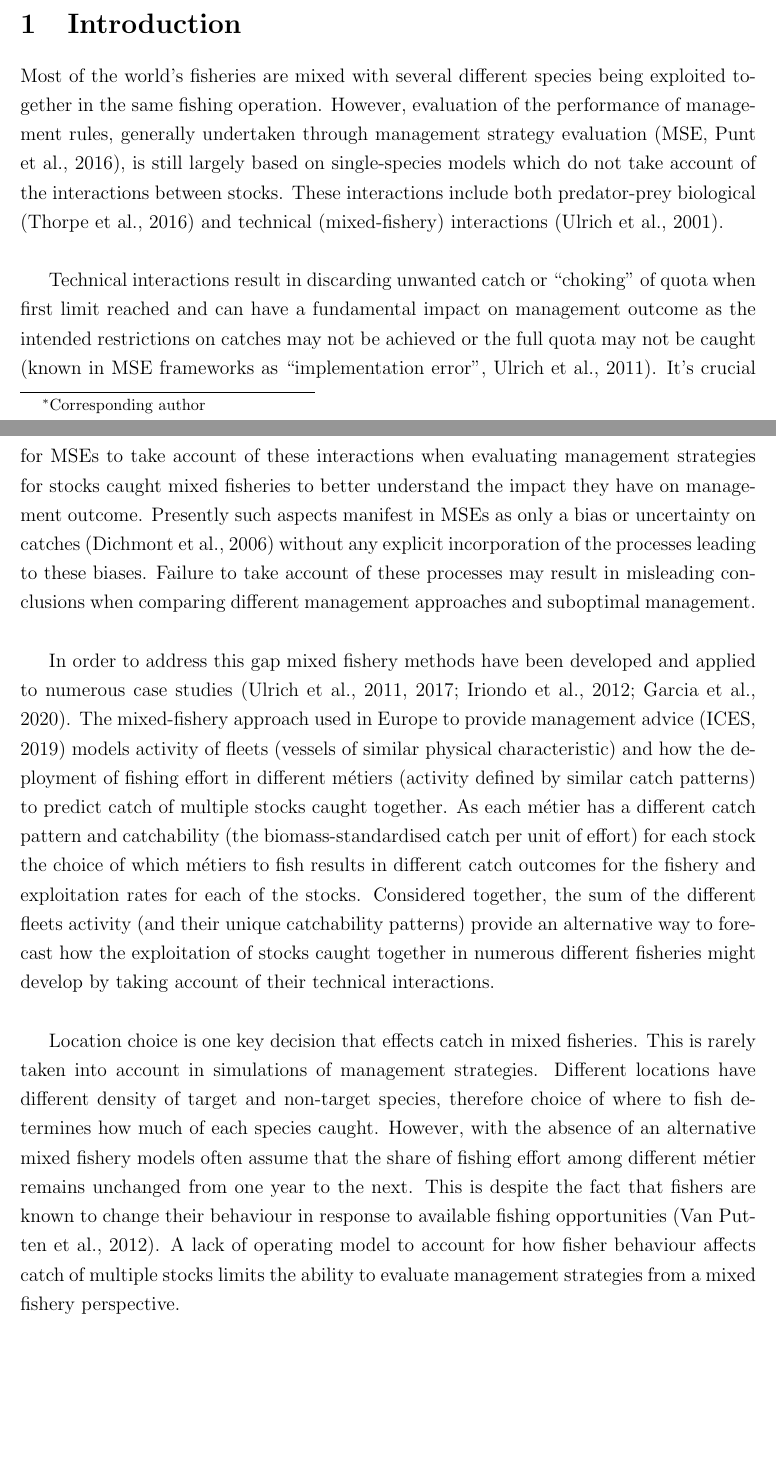
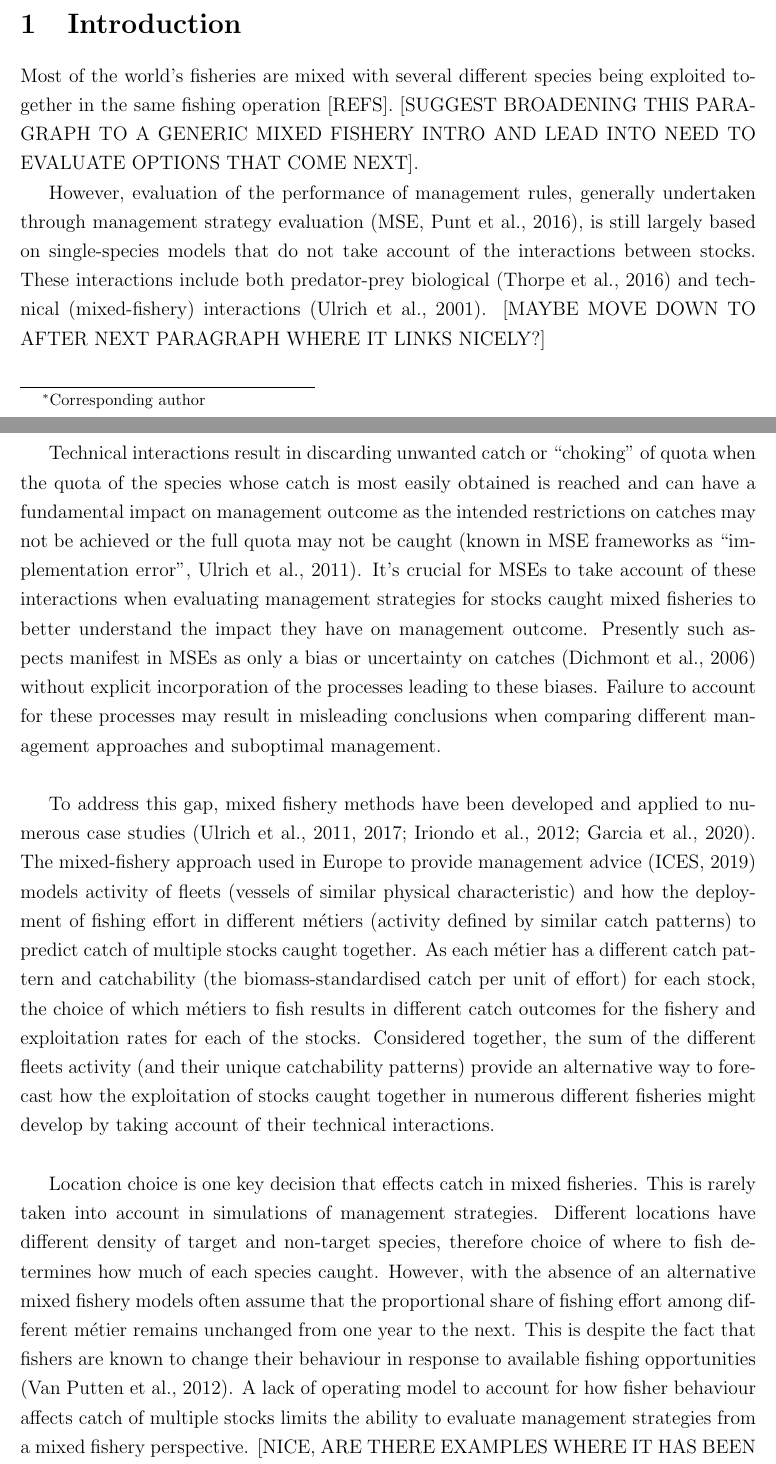
Before and after one commit to pdolder/FleetDyn_FLBEIA, a LaTeX paper (write_up/FleetDynamicsFLBEIA.tex): two parts of pages 2 and 3 of 32, joined at a grey line, cut so that both start at the same text, the shorter picture padded with empty space. Compiled offline with pdfLaTeX.

Commit message:
Intro edits

```diff
--- a/write_up/FleetDynamicsFLBEIA.tex
+++ b/write_up/FleetDynamicsFLBEIA.tex
@@ -100,28 +100,30 @@ robustness of management advice. [INCLUDE MORE QUANTIFIABLE RESULTS]
 \label{intro}
 
 Most of the world's fisheries are mixed with several different species being
-exploited together in the same fishing operation. However, evaluation of the
+exploited together in the same fishing operation [REFS]. [SUGGEST BROADENING THIS PARAGRAPH TO A GENERIC MIXED FISHERY INTRO AND LEAD INTO NEED TO EVALUATE OPTIONS THAT COME NEXT].
+
+However, evaluation of the
 performance of management rules, generally undertaken through management
 strategy evaluation \citep[MSE,][]{Punt2014}, is still largely based on
-single-species models which do not take account of the interactions between
+single-species models that do not take account of the interactions between
 stocks. These interactions include both predator-prey biological
 \citep{Thorpe2016} and technical (mixed-fishery) interactions
-\citep{Ulrich2001}. \\
+\citep{Ulrich2001}. [MAYBE MOVE DOWN TO AFTER NEXT PARAGRAPH WHERE IT LINKS NICELY?]\\
 
 Technical interactions result in discarding unwanted catch or ``choking" of
-quota when first limit reached and can have a fundamental impact on management
+quota when the quota of the species whose catch is most easily obtained is reached and can have a fundamental impact on management
 outcome as the intended restrictions on catches may not be achieved or the full
 quota may not be caught \citep[known in MSE frameworks as ``implementation
 error",][]{Ulrich2011}. It's crucial for MSEs to take account of these
 interactions when evaluating management strategies for stocks caught mixed
 fisheries to better understand the impact they have on management outcome.
 Presently such aspects manifest in MSEs as only a bias or uncertainty on
-catches \citep{Dichmont2006} without any explicit incorporation of the
-processes leading to these biases. Failure to take account of these processes
+catches \citep{Dichmont2006} without explicit incorporation of the
+processes leading to these biases. Failure to account for these processes
 may result in misleading conclusions when comparing different management
 approaches and suboptimal management. \\
 
-In order to address this gap mixed fishery methods have been developed and
+To address this gap, mixed fishery methods have been developed and
 applied to numerous case studies \citep{Ulrich2011, Ulrich2016, Iriondo2012a,
 	Garcia2020}. The mixed-fishery approach used in Europe to provide
 management advice \citep{ICES2019} models activity of fleets (vessels of
@@ -141,12 +143,12 @@ is rarely taken into account in simulations of management strategies. Different
 locations have different density of target and non-target species, therefore
 choice of where to fish determines how much of each species caught. However,
 with the absence of an alternative mixed fishery models often assume that the
-share of fishing effort among different métier remains unchanged from one year
+proportional share of fishing effort among different métier remains unchanged from one year
 to the next. This is despite the fact that fishers are known to change their
 behaviour in response to available fishing opportunities
 \citep{VanPutten2012a}. A lack of operating model to account for how fisher
 behaviour affects catch of multiple stocks limits the ability to evaluate
-management strategies from a mixed fishery perspective. \\
+management strategies from a mixed fishery perspective. [NICE, ARE THERE EXAMPLES WHERE IT HAS BEEN ACHIEVED THAT CAN BE NOTED?]\\
 
 FLBEIA \citep{Garcia2017} is a bioeconomic framework for simulating management
 strategies for multi-stock multi-fleet fisheries taking account of
@@ -160,9 +162,9 @@ account of the perceived state of the system and implementation of defined
 management rules, thus taking account of full feedback and uncertainty in
 management outcome (See Figure \ref{fig:flbeia}). \\
 
-Applications typically assume constant share of a fleets fishing effort among
+FLBEIA applications typically assume constant share of a fleets fishing effort among
 different métier \citep{Ulrich2016, Garcia2020}, with exploitation per unit of
-effort for different fleets remaining static inter-annually. This limits
+effort for different fleets remaining static inter-annually. [GIVE A CONCRETE DESCRIPTIVE STRAWMAN EXAMPLE HERE]. This limits
 understanding of the impact of fleet dynamics on outcomes for different
 fisheries strategies. \\
 
```
Also changed, not shown: write_up/FleetDynamicsFLBEIA.tex (4 more changed lines), 3 other files.
